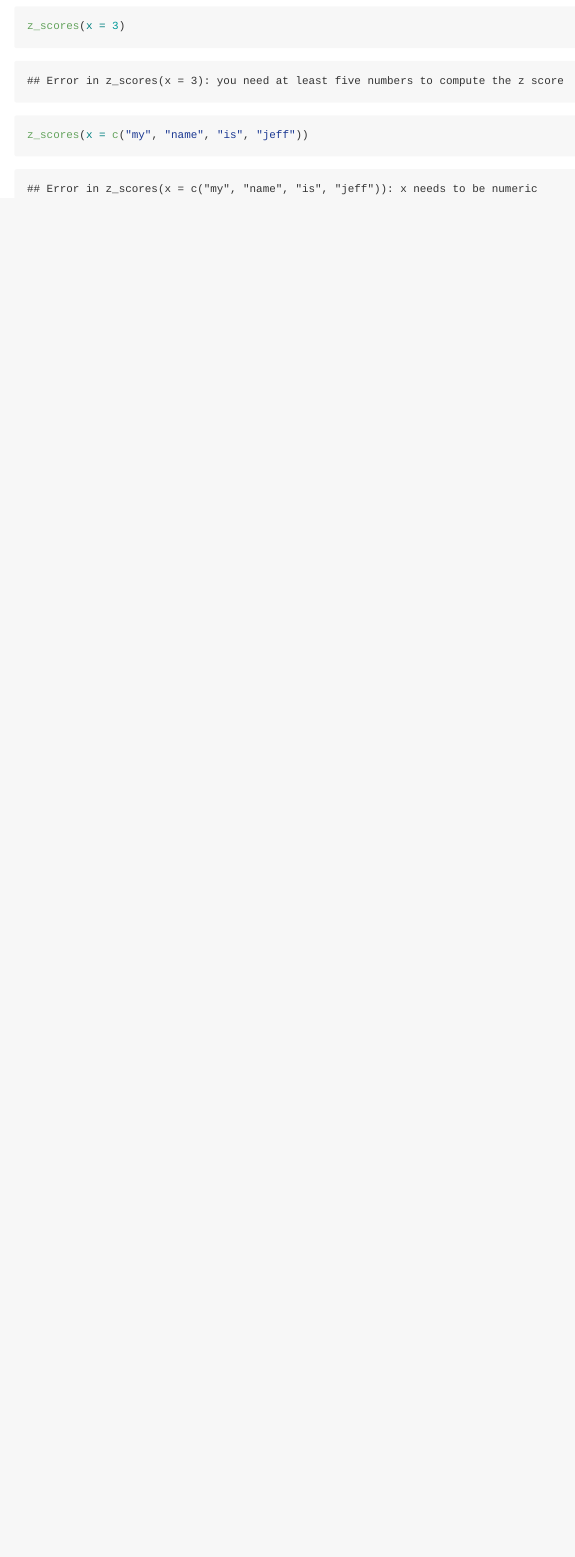
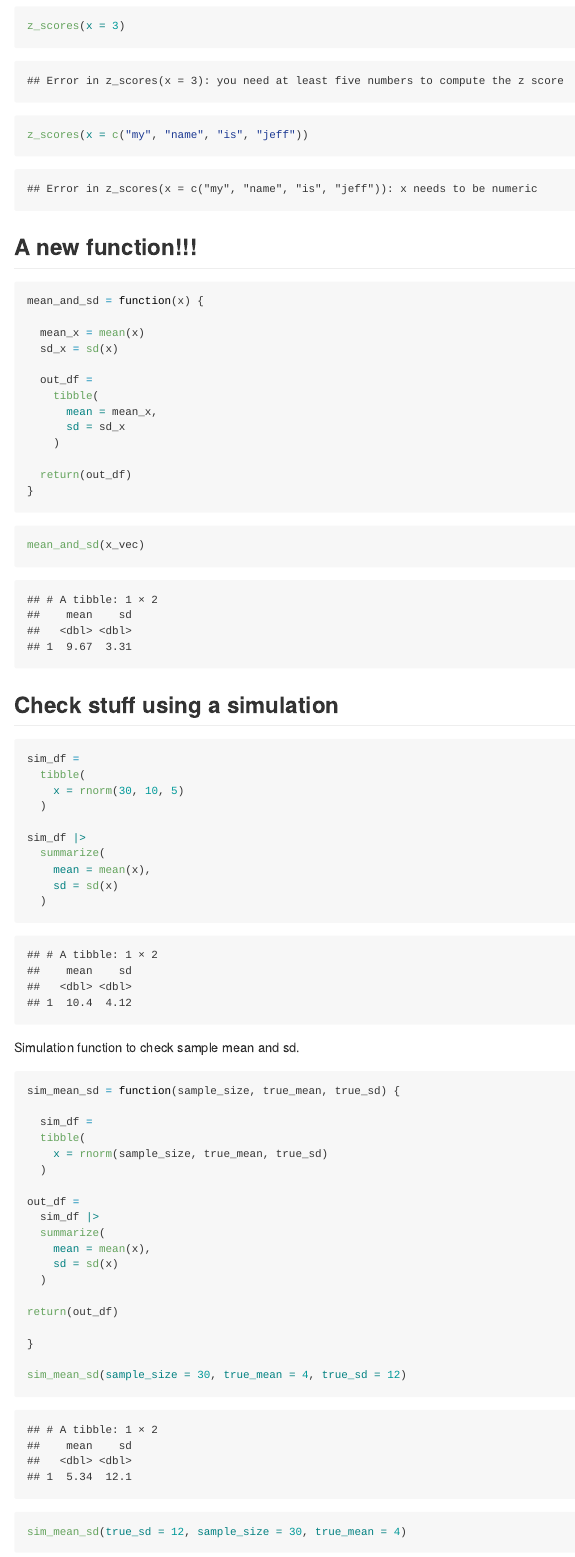
Before and after one commit to Yifei3563/Iteration, an R Markdown document (Iteration.Rmd): the page in a window 1100 px wide, from 1800 px down. The pictures show the output file Iteration.md that the author committed with the source, drawn offline in the style of GitHub.

````diff
--- a/Iteration.Rmd
+++ b/Iteration.Rmd
@@ -74,3 +74,68 @@
 z_scores(x = 3)
 z_scores(x = c("my", "name", "is", "jeff"))
 ```
+
+
+
+## A new function!!!
+
+```{r}
+mean_and_sd = function(x) {
+
+  mean_x = mean(x)
+  sd_x = sd(x)
+
+  out_df =
+    tibble(
+      mean = mean_x,
+      sd = sd_x
+    )
+
+  return(out_df)
+}
+```
+
+```{r}
+mean_and_sd(x_vec)
+```
+
+
+## Check stuff using a simulation
+
+```{r}
+sim_df =
+  tibble(
+    x = rnorm(30, 10, 5)
+  )
+
+sim_df |>
+  summarize(
+    mean = mean(x),
+    sd = sd(x)
+  )
+```
+
+Simulation function to check sample mean and sd.
+
+```{r}
+sim_mean_sd = function(sample_size, true_mean, true_sd) {
+
+  sim_df =
+  tibble(
+    x = rnorm(sample_size, true_mean, true_sd)
+  )
+
+out_df =
+  sim_df |>
+  summarize(
+    mean = mean(x),
+    sd = sd(x)
+  )
+
+return(out_df)
+
+}
+
+sim_mean_sd(sample_size = 30, true_mean = 4, true_sd = 12)
+sim_mean_sd(true_sd = 12, sample_size = 30, true_mean = 4)
+```
````
Also changed, not shown: source/nsduh_table_format.R (added, +12 -0 lines), Iteration.md, data/LotR_Words.xlsx (added).
